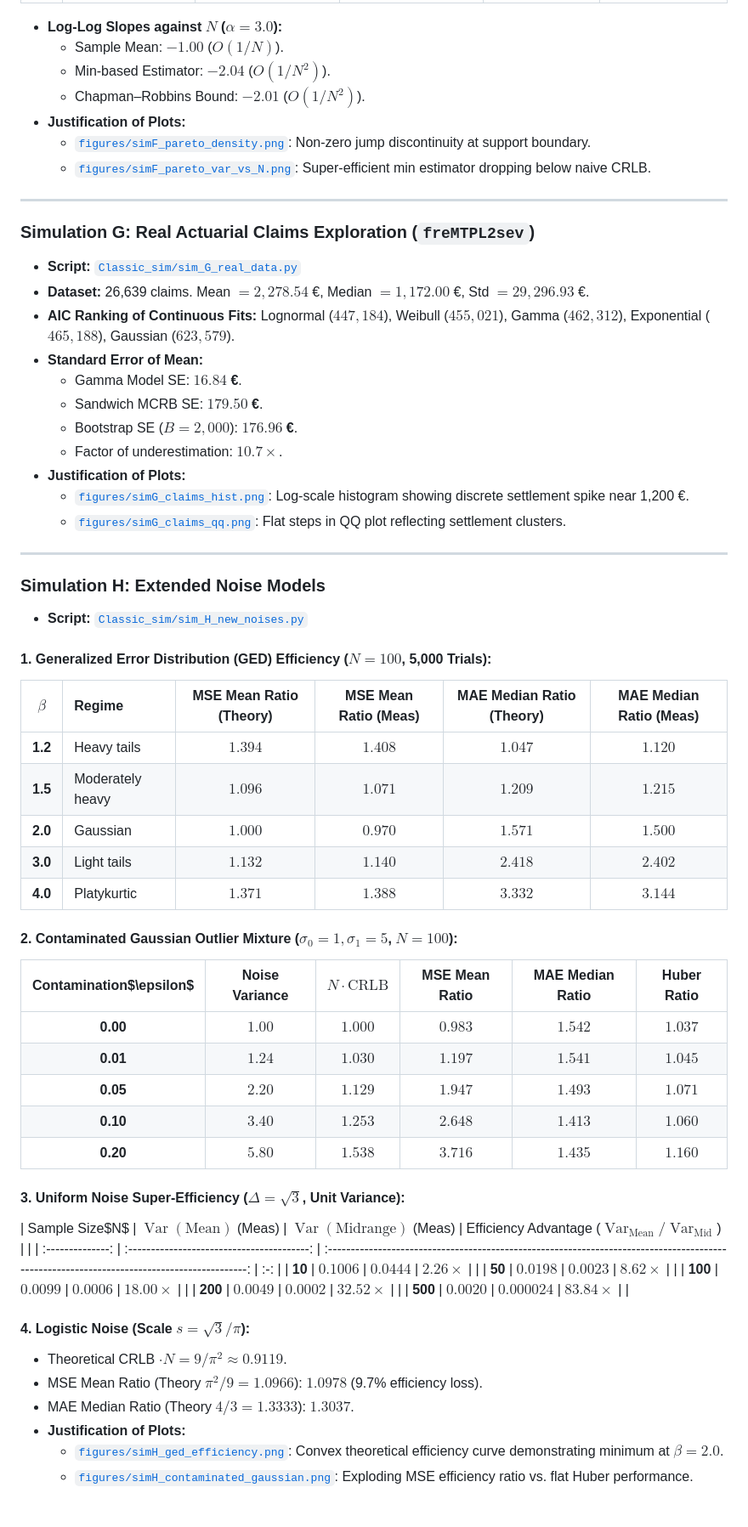
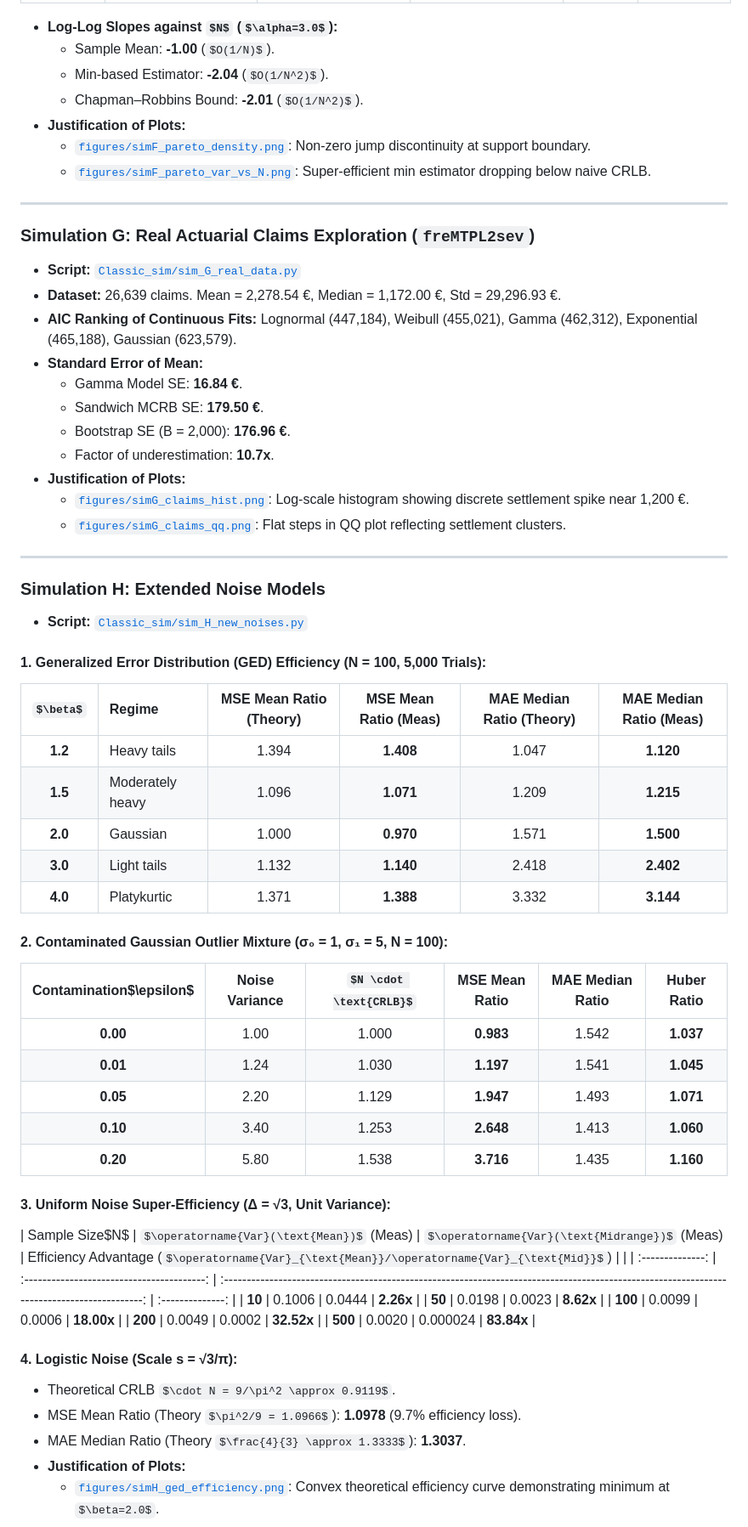
Before and after one commit to vroon33/MSE-model-misspecification, a Markdown page: README.md, the part around one of its changes. Shown at 85% size. Rendered like a GitHub page; some formulas as TeX source; blank space fills up the shorter version.

```diff
--- a/README.md
+++ b/README.md
@@ -414,8 +426,8 @@ Every single simulation was executed via Python 3.11 with 5,000–20,000 Monte C
 
 - **Log-Log Slopes against $N$ ($\alpha=3.0$):**
-  - Sample Mean: **$-1.00$** ($O(1/N)$).
-  - Min-based Estimator: **$-2.04$** ($O(1/N^2)$).
-  - Chapman–Robbins Bound: **$-2.01$** ($O(1/N^2)$).
+  - Sample Mean: **-1.00** ($O(1/N)$).
+  - Min-based Estimator: **-2.04** ($O(1/N^2)$).
+  - Chapman–Robbins Bound: **-2.01** ($O(1/N^2)$).
 - **Justification of Plots:**
   - [`figures/simF_pareto_density.png`](file:///c:/Users/harsh/OneDrive/Desktop/MSE-model-misspecification/figures/simF_pareto_density.png): Non-zero jump discontinuity at support boundary.
   - [`figures/simF_pareto_var_vs_N.png`](file:///c:/Users/harsh/OneDrive/Desktop/MSE-model-misspecification/figures/simF_pareto_var_vs_N.png): Super-efficient min estimator dropping below naive CRLB.
@@ -425,13 +437,13 @@ Every single simulation was executed via Python 3.11 with 5,000–20,000 Monte C
 ### Simulation G: Real Actuarial Claims Exploration (`freMTPL2sev`)
 
 - **Script:** [`Classic_sim/sim_G_real_data.py`](file:///c:/Users/harsh/OneDrive/Desktop/MSE-model-misspecification/Classic_sim/sim_G_real_data.py)
-- **Dataset:** 26,639 claims. Mean $= 2,278.54$ €, Median $= 1,172.00$ €, Std $= 29,296.93$ €.
-- **AIC Ranking of Continuous Fits:** Lognormal ($447,184$), Weibull ($455,021$), Gamma ($462,312$), Exponential ($465,188$), Gaussian ($623,579$).
+- **Dataset:** 26,639 claims. Mean = 2,278.54 €, Median = 1,172.00 €, Std = 29,296.93 €.
+- **AIC Ranking of Continuous Fits:** Lognormal (447,184), Weibull (455,021), Gamma (462,312), Exponential (465,188), Gaussian (623,579).
 - **Standard Error of Mean:**
-  - Gamma Model SE: **$16.84$ €**.
-  - Sandwich MCRB SE: **$179.50$ €**.
-  - Bootstrap SE ($B=2,000$): **$176.96$ €**.
-  - Factor of underestimation: **$10.7\times$**.
+  - Gamma Model SE: **16.84 €**.
+  - Sandwich MCRB SE: **179.50 €**.
+  - Bootstrap SE (B = 2,000): **176.96 €**.
+  - Factor of underestimation: **10.7x**.
 - **Justification of Plots:**
   - [`figures/simG_claims_hist.png`](file:///c:/Users/harsh/OneDrive/Desktop/MSE-model-misspecification/figures/simG_claims_hist.png): Log-scale histogram showing discrete settlement spike near 1,200 €.
   - [`figures/simG_claims_qq.png`](file:///c:/Users/harsh/OneDrive/Desktop/MSE-model-misspecification/figures/simG_claims_qq.png): Flat steps in QQ plot reflecting settlement clusters.
@@ -442,41 +454,41 @@ Every single simulation was executed via Python 3.11 with 5,000–20,000 Monte C
 
 - **Script:** [`Classic_sim/sim_H_new_noises.py`](file:///c:/Users/harsh/OneDrive/Desktop/MSE-model-misspecification/Classic_sim/sim_H_new_noises.py)
 
-#### 1. Generalized Error Distribution (GED) Efficiency ($N=100$, 5,000 Trials):
+#### 1. Generalized Error Distribution (GED) Efficiency (N = 100, 5,000 Trials):
 
-|   $\beta$   | Regime           |     MSE Mean Ratio (Theory)     |      MSE Mean Ratio (Meas)      | MAE Median Ratio (Theory) | MAE Median Ratio (Meas) |
-| :-----------: | :--------------- | :-----------------------------: | :-----------------------------: | :-----------------------: | :---------------------: |
-| **1.2** | Heavy tails      | $1.394$ | **$1.408$** | $1.047$ | **$1.120$** |                          |                        |
-| **1.5** | Moderately heavy | $1.096$ | **$1.071$** | $1.209$ | **$1.215$** |                          |                        |
-| **2.0** | Gaussian         | $1.000$ | **$0.970$** | $1.571$ | **$1.500$** |                          |                        |
-| **3.0** | Light tails      | $1.132$ | **$1.140$** | $2.418$ | **$2.402$** |                          |                        |
-| **4.0** | Platykurtic      | $1.371$ | **$1.388$** | $3.332$ | **$3.144$** |                          |                        |
+|   $\beta$   | Regime           | MSE Mean Ratio (Theory) | MSE Mean Ratio (Meas) | MAE Median Ratio (Theory) | MAE Median Ratio (Meas) |
+| :-----------: | :--------------- | :---------------------: | :-------------------: | :-----------------------: | :---------------------: |
+| **1.2** | Heavy tails      |          1.394          |    **1.408**    |           1.047           |     **1.120**     |
+| **1.5** | Moderately heavy |          1.096          |    **1.071**    |           1.209           |     **1.215**     |
+| **2.0** | Gaussian         |          1.000          |    **0.970**    |           1.571           |     **1.500**     |
+| **3.0** | Light tails      |          1.132          |    **1.140**    |           2.418           |     **2.402**     |
+| **4.0** | Platykurtic      |          1.371          |    **1.388**    |           3.332           |     **3.144**     |
 
-#### 2. Contaminated Gaussian Outlier Mixture ($\sigma_0=1, \sigma_1=5$, $N=100$):
+#### 2. Contaminated Gaussian Outlier Mixture (σ₀ = 1, σ₁ = 5, N = 100):
 
-| Contamination$\epsilon$ | Noise Variance |     $N \cdot \text{CRLB}$     |         MSE Mean Ratio         | MAE Median Ratio | Huber Ratio |
-| :-----------------------: | :------------: | :-----------------------------: | :-----------------------------: | :--------------: | :---------: |
-|      **0.00**      |    $1.00$    | $1.000$ | **$0.983$** | $1.542$ | **$1.037$** |                  |            |
-|      **0.01**      |    $1.24$    | $1.030$ | **$1.197$** | $1.541$ | **$1.045$** |                  |            |
-|      **0.05**      |    $2.20$    | $1.129$ | **$1.947$** | $1.493$ | **$1.071$** |                  |            |
-|      **0.10**      |    $3.40$    | $1.253$ | **$2.648$** | $1.413$ | **$1.060$** |                  |            |
-|      **0.20**      |    $5.80$    | $1.538$ | **$3.716$** | $1.435$ | **$1.160$** |                  |            |
+| Contamination$\epsilon$ | Noise Variance | $N \cdot \text{CRLB}$ | MSE Mean Ratio | MAE Median Ratio |   Huber Ratio   |
+| :-----------------------: | :------------: | :---------------------: | :-------------: | :--------------: | :-------------: |
+|      **0.00**      |      1.00      |          1.000          | **0.983** |      1.542      | **1.037** |
+|      **0.01**      |      1.24      |          1.030          | **1.197** |      1.541      | **1.045** |
+|      **0.05**      |      2.20      |          1.129          | **1.947** |      1.493      | **1.071** |
+|      **0.10**      |      3.40      |          1.253          | **2.648** |      1.413      | **1.060** |
+|      **0.20**      |      5.80      |          1.538          | **3.716** |      1.435      | **1.160** |
 
-#### 3. Uniform Noise Super-Efficiency ($\Delta=\sqrt{3}$, Unit Variance):
+#### 3. Uniform Noise Super-Efficiency (Δ = √3, Unit Variance):
 
-| Sample Size$N$ | $\operatorname{Var}(\text{Mean})$ (Meas) | $\operatorname{Var}(\text{Midrange})$ (Meas) | Efficiency Advantage ($\operatorname{Var}_{\text{Mean}}/\operatorname{Var}_{\text{Mid}}$) |  |
-| :--------------: | :----------------------------------------: | :------------------------------------------------------------------------------------------------------------------------------------------: | :-: |
-|   **10**   |                 $0.1006$                 |                                                    $0.0444$ | **$2.26\times$**                                                    |  |
-|   **50**   |                 $0.0198$                 |                                                    $0.0023$ | **$8.62\times$**                                                    |  |
-|  **100**  |                 $0.0099$                 |                                                    $0.0006$ | **$18.00\times$**                                                    |  |
-|  **200**  |                 $0.0049$                 |                                                    $0.0002$ | **$32.52\times$**                                                    |  |
-|  **500**  |                 $0.0020$                 |                                                   $0.000024$ | **$83.84\times$**                                                   |  |
+| Sample Size$N$ | $\operatorname{Var}(\text{Mean})$ (Meas) | $\operatorname{Var}(\text{Midrange})$ (Meas) | Efficiency Advantage ($\operatorname{Var}_{\text{Mean}}/\operatorname{Var}_{\text{Mid}}$) |                  |
+| :--------------: | :----------------------------------------: | :------------------------------------------------------------------------------------------------------------------------------------------: | :--------------: |
+|   **10**   |                   0.1006                   |                                                                    0.0444                                                                    | **2.26x** |
+|   **50**   |                   0.0198                   |                                                                    0.0023                                                                    | **8.62x** |
+|  **100**  |                   0.0099                   |                                                                    0.0006                                                                    | **18.00x** |
+|  **200**  |                   0.0049                   |                                                                    0.0002                                                                    | **32.52x** |
+|  **500**  |                   0.0020                   |                                                                   0.000024                                                                   | **83.84x** |
 
-#### 4. Logistic Noise (Scale $s = \sqrt{3}/\pi$):
+#### 4. Logistic Noise (Scale s = √3/π):
 
 - Theoretical CRLB $\cdot N = 9/\pi^2 \approx 0.9119$.
-- MSE Mean Ratio (Theory $\pi^2/9 = 1.0966$): **$1.0978$** (9.7% efficiency loss).
-- MAE Median Ratio (Theory $4/3 = 1.3333$): **$1.3037$**.
+- MSE Mean Ratio (Theory $\pi^2/9 = 1.0966$): **1.0978** (9.7% efficiency loss).
+- MAE Median Ratio (Theory $\frac{4}{3} \approx 1.3333$): **1.3037**.
 - **Justification of Plots:**
   - [`figures/simH_ged_efficiency.png`](file:///c:/Users/harsh/OneDrive/Desktop/MSE-model-misspecification/figures/simH_ged_efficiency.png): Convex theoretical efficiency curve demonstrating minimum at $\beta=2.0$.
   - [`figures/simH_contaminated_gaussian.png`](file:///c:/Users/harsh/OneDrive/Desktop/MSE-model-misspecification/figures/simH_contaminated_gaussian.png): Exploding MSE efficiency ratio vs. flat Huber performance.
```
Also changed, not shown: other parts of README.md (+182 -169 lines).
